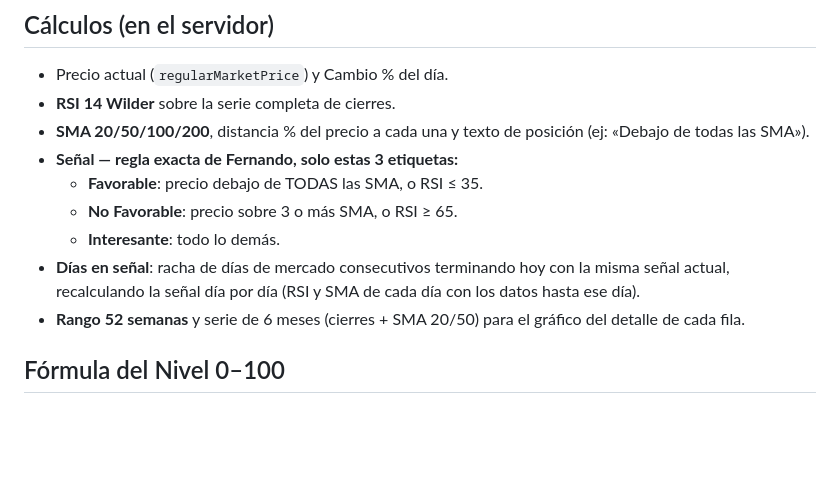
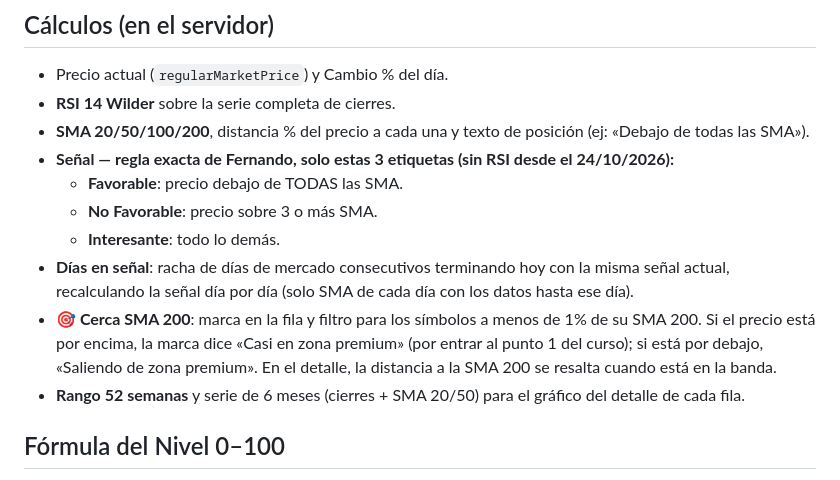
Before and after one commit to fernando9010h3/scanner-etfs-familiar, a Markdown page: README.md, the part around the change. Drawn GitHub-style; blank space fills up the shorter version.

Commit message:
Actualiza README.md con regla de señal sin RSI y marca SMA 200

```diff
--- a/README.md
+++ b/README.md
@@ -23,11 +23,12 @@ Abre http://localhost:3000 — el puerto se puede cambiar con la variable `PORT`
 - Precio actual (`regularMarketPrice`) y Cambio % del día.
 - **RSI 14 Wilder** sobre la serie completa de cierres.
 - **SMA 20/50/100/200**, distancia % del precio a cada una y texto de posición (ej: «Debajo de todas las SMA»).
-- **Señal — regla exacta de Fernando, solo estas 3 etiquetas:**
-  - **Favorable**: precio debajo de TODAS las SMA, o RSI ≤ 35.
-  - **No Favorable**: precio sobre 3 o más SMA, o RSI ≥ 65.
+- **Señal — regla exacta de Fernando, solo estas 3 etiquetas (sin RSI desde el 24/10/2026):**
+  - **Favorable**: precio debajo de TODAS las SMA.
+  - **No Favorable**: precio sobre 3 o más SMA.
   - **Interesante**: todo lo demás.
-- **Días en señal**: racha de días de mercado consecutivos terminando hoy con la misma señal actual, recalculando la señal día por día (RSI y SMA de cada día con los datos hasta ese día).
+- **Días en señal**: racha de días de mercado consecutivos terminando hoy con la misma señal actual, recalculando la señal día por día (solo SMA de cada día con los datos hasta ese día).
+- **🎯 Cerca SMA 200**: marca en la fila y filtro para los símbolos a menos de 1% de su SMA 200. Si el precio está por encima, la marca dice «Casi en zona premium» (por entrar al punto 1 del curso); si está por debajo, «Saliendo de zona premium». En el detalle, la distancia a la SMA 200 se resalta cuando está en la banda.
 - **Rango 52 semanas** y serie de 6 meses (cierres + SMA 20/50) para el gráfico del detalle de cada fila.
 
 ## Fórmula del Nivel 0–100
```
